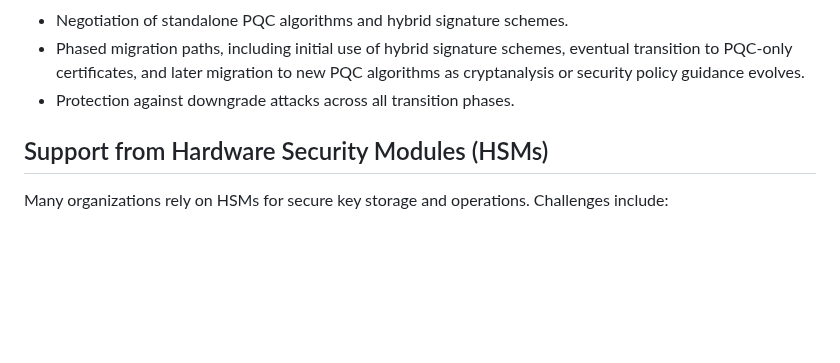
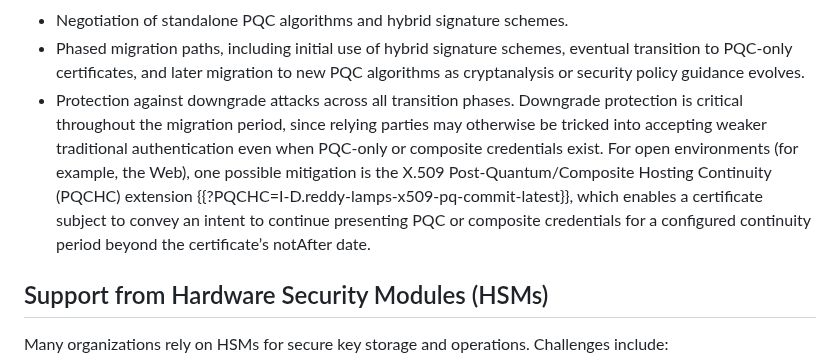
Before and after one commit to tireddy2/pqc-cert-guidance, a Markdown page: draft-reddy-pquip-pqc-signature-migration.md, the part around one of its changes. Drawn GitHub-style; blank space fills up the shorter version.

```diff
--- a/draft-reddy-pquip-pqc-signature-migration.md
+++ b/draft-reddy-pquip-pqc-signature-migration.md
@@ -434,6 +458,13 @@ supporting:
   eventual transition to PQC-only certificates, and later migration
   to new PQC algorithms as cryptanalysis or security policy guidance evolves.
 * Protection against downgrade attacks across all transition phases.
+  Downgrade protection is critical throughout the migration period,
+  since relying parties may otherwise be tricked into accepting weaker
+  traditional authentication even when PQC-only or composite credentials exist.
+  For open environments (for example, the Web), one possible mitigation is
+  the X.509 Post-Quantum/Composite Hosting Continuity (PQCHC) extension {{?PQCHC=I-D.reddy-lamps-x509-pq-commit-latest}}, which enables a certificate subject to
+  convey an intent to continue presenting PQC or composite credentials
+  for a configured continuity period beyond the certificate’s notAfter date.
 
 ## Support from Hardware Security Modules (HSMs)
 
```
Also changed, not shown: other parts of draft-reddy-pquip-pqc-signature-migration.md (+32 -8 lines).
